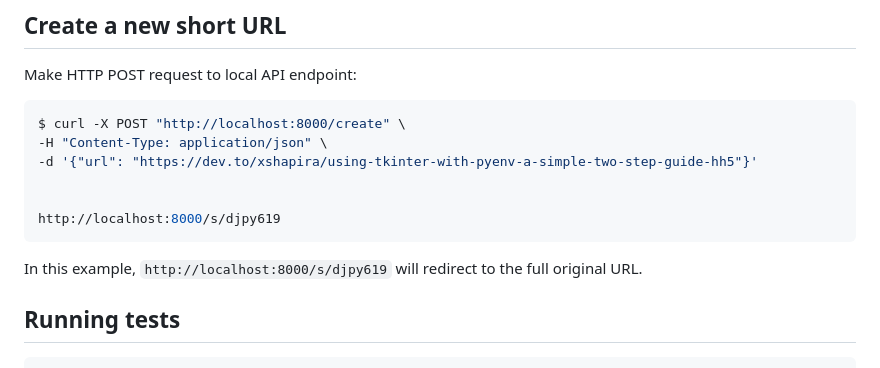
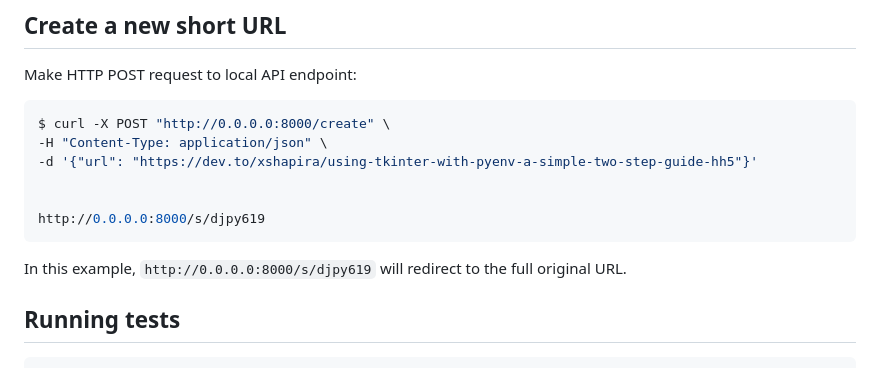
Before and after one commit to xshapira/url-shortener-api, a Markdown page: README.md, the part around the change. GitHub-like rendering.

Commit message:
update README with 0.0.0.0 host for docker

````diff
--- a/README.md
+++ b/README.md
@@ -93,15 +93,15 @@ http://0.0.0.0:8000/admin/
 Make HTTP POST request to local API endpoint:
 
 ```bash
-$ curl -X POST "http://localhost:8000/create" \
+$ curl -X POST "http://0.0.0.0:8000/create" \
 -H "Content-Type: application/json" \
 -d '{"url": "https://dev.to/xshapira/using-tkinter-with-pyenv-a-simple-two-step-guide-hh5"}'
 
 
-http://localhost:8000/s/djpy619
+http://0.0.0.0:8000/s/djpy619
 ```
 
-In this example, `http://localhost:8000/s/djpy619` will redirect to the full original URL.
+In this example, `http://0.0.0.0:8000/s/djpy619` will redirect to the full original URL.
 
 ## Running tests
 
````
